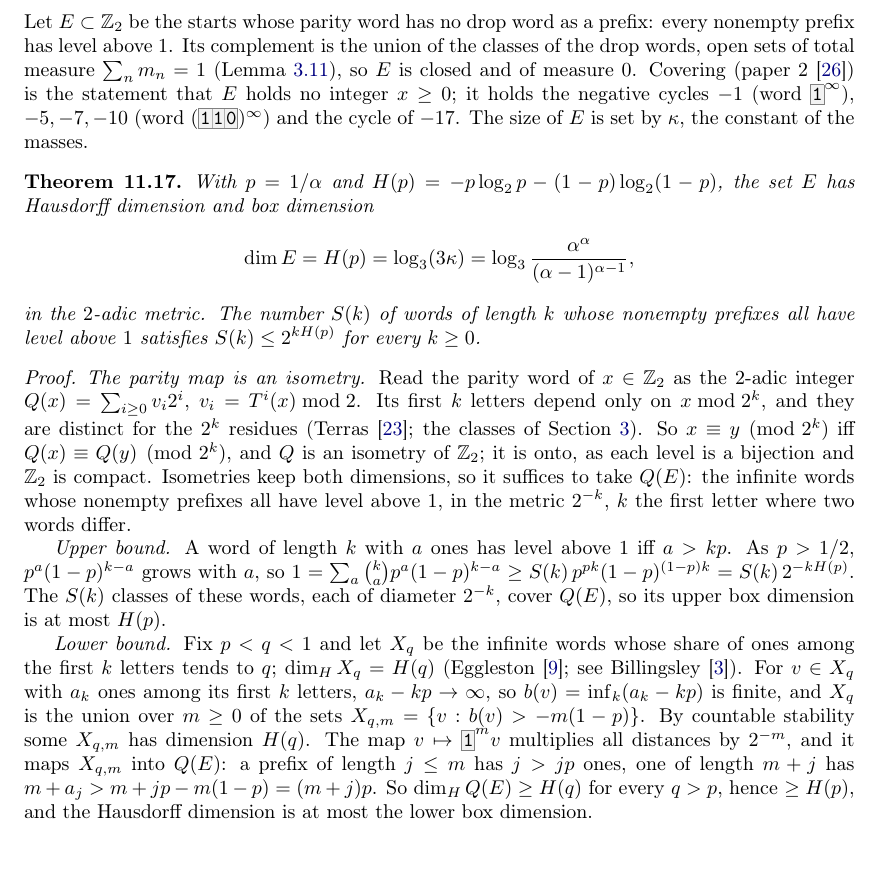
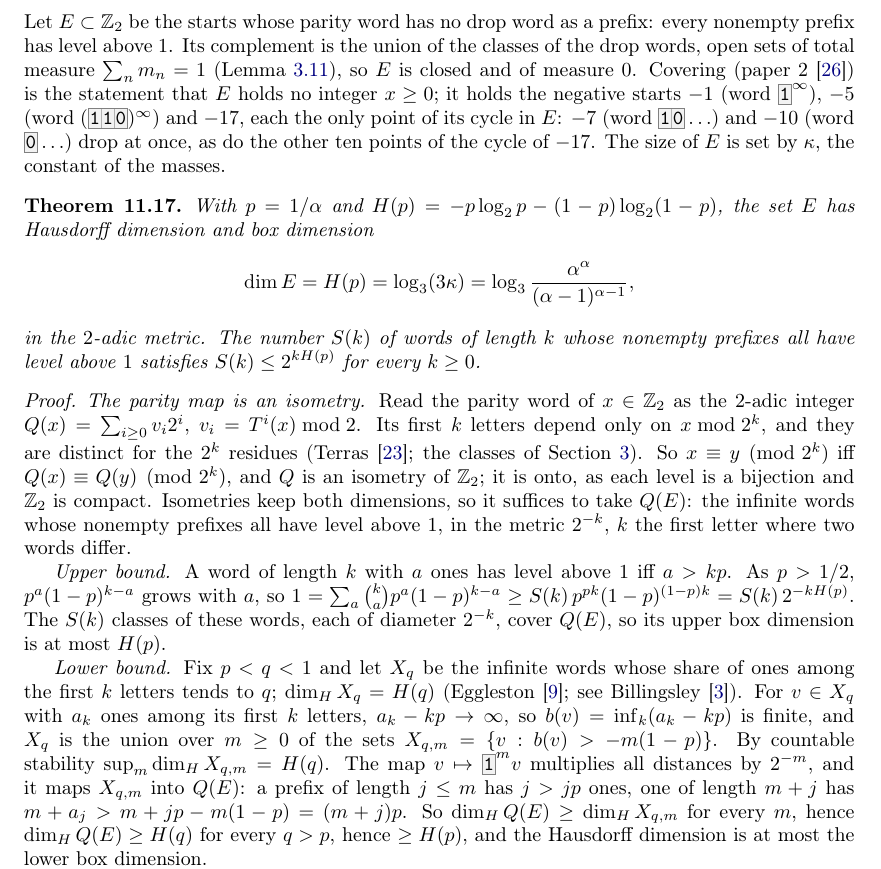
Before and after one commit to druud/Collatz-but-stop-at-the-drop, a LaTeX document (src/R_collatz_stop_at_the_drop_zeta.tex): part of page 27 of 38, cut so that both start at the same text, the shorter picture padded with empty space. Compiled offline with pdfLaTeX.

Commit message:
Zeta Draft (15): Mike's two slips in No drop at all (the starts of E in the negative cycles; the sup by countable stability)
Co-Authored-By: Claude Opus 5.5 <noreply@anthropic.com>

```diff
--- a/src/R_collatz_stop_at_the_drop_zeta.tex
+++ b/src/R_collatz_stop_at_the_drop_zeta.tex
@@ -2650,7 +2650,9 @@ Let $E \subset \Z_2$ be the starts whose parity word has no drop word as a prefi
 prefix has level above $1$. Its complement is the union of the classes of the drop words, open sets of
 total measure $\sum_n m_n = 1$ (Lemma~\ref{lem:mass}), so $E$ is closed and of measure $0$. Covering
 (paper~2~\cite{Paper2}) is the statement that $E$ holds no integer $x \ge 0$; it holds the negative
-cycles $-1$ (word $\bw{1}^\infty$), $-5, -7, -10$ (word $(\bw{110})^\infty$) and the cycle of $-17$.
+starts $-1$ (word $\bw{1}^\infty$), $-5$ (word $(\bw{110})^\infty$) and $-17$, each the only point of its
+cycle in $E$: $-7$ (word $\bw{10}\ldots$) and $-10$ (word $\bw{0}\ldots$) drop at once, as do the
+other ten points of the cycle of $-17$.
 The size of $E$ is set by $\kappa$, the constant of the masses.
 
 \begin{theorem}\label{thm:nodrop}
@@ -2682,10 +2684,11 @@ is at most $H(p)$.
 first $k$ letters tends to $q$; $\dim_H X_q = H(q)$ (Eggleston~\cite{Eggleston1949}; see
 Billingsley~\cite{Billingsley1965}). For $v \in X_q$ with $a_k$ ones among its first $k$ letters,
 $a_k - kp \to \infty$, so $b(v) = \inf_k (a_k - kp)$ is finite, and $X_q$ is the union over $m \ge 0$ of
-the sets $X_{q,m} = \{v : b(v) > -m(1-p)\}$. By countable stability some $X_{q,m}$ has dimension $H(q)$.
+the sets $X_{q,m} = \{v : b(v) > -m(1-p)\}$. By countable stability $\sup_m \dim_H X_{q,m} = H(q)$.
 The map $v \mapsto \bw{1}^m v$ multiplies all distances by $2^{-m}$, and it maps $X_{q,m}$ into $Q(E)$: a
 prefix of length $j \le m$ has $j > jp$ ones, one of length $m + j$ has
-$m + a_j > m + jp - m(1-p) = (m + j)p$. So $\dim_H Q(E) \ge H(q)$ for every $q > p$, hence
+$m + a_j > m + jp - m(1-p) = (m + j)p$. So $\dim_H Q(E) \ge \dim_H X_{q,m}$ for every $m$, hence
+$\dim_H Q(E) \ge H(q)$ for every $q > p$, hence
 $\ge H(p)$, and the Hausdorff dimension is at most the lower box dimension.
 
 \emph{The value.} $2^{\alpha H(p)} = p^{-1}(1-p)^{-(\alpha-1)} = 3\kappa$ by the proof of
```
Also changed, not shown: CHANGES.md (+3 -0 lines), R_collatz_stop_at_the_drop_zeta.pdf.
